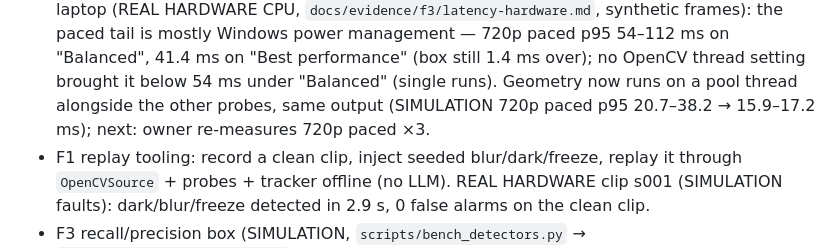
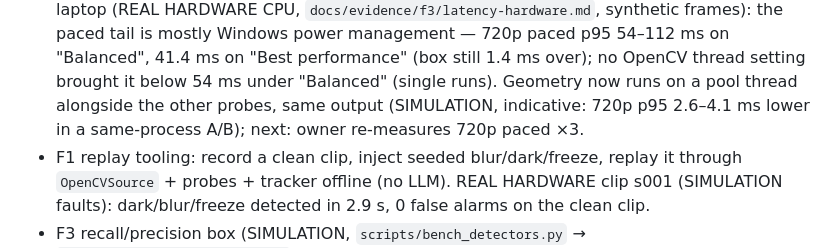
Before and after one commit to aiambo08/nebiusxnvidia_hackathon, a Markdown page: docs/agents/PROJECT_STATE.md, the part around the change. Drawn GitHub-style.

```diff
--- a/docs/agents/PROJECT_STATE.md
+++ b/docs/agents/PROJECT_STATE.md
@@ -21,7 +21,7 @@ Last update: 2026-10-14 · Current phase: **F3** (F1/F2: every box evidenced, in
   power management — 720p paced p95 54–112 ms on "Balanced", 41.4 ms on "Best performance" (box
   still 1.4 ms over); no OpenCV thread setting brought it below
   54 ms under "Balanced" (single runs). Geometry now runs on a pool thread alongside the other
-  probes, same output (SIMULATION 720p paced p95 20.7–38.2 → 15.9–17.2 ms); next: owner re-measures
+  probes, same output (SIMULATION, indicative: 720p p95 2.6–4.1 ms lower in a same-process A/B); next: owner re-measures
   720p paced ×3.
 - F1 replay tooling: record a clean clip, inject seeded blur/dark/freeze, replay it through
   `OpenCVSource` + probes + tracker offline (no LLM). REAL HARDWARE clip s001 (SIMULATION faults):
```
Also changed, not shown: docs/agents/TASKS.md (+1 -1 lines), 1 other file.
